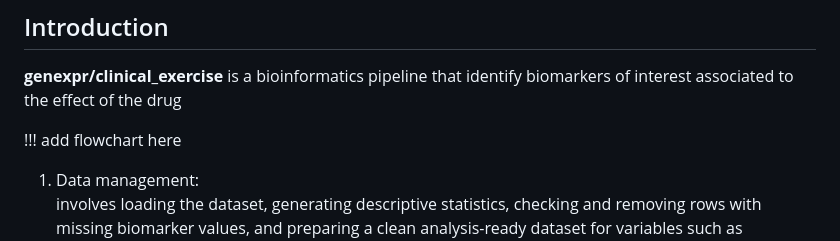
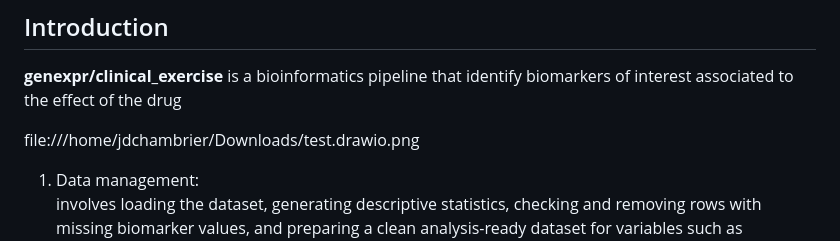
Before and after one commit to jdchambrier/genexpr-clinical_exercise, a Markdown page: README.md, the part around the change. GitHub-like rendering.

```diff
--- a/README.md
+++ b/README.md
@@ -10,7 +10,8 @@
 
 **genexpr/clinical_exercise** is a bioinformatics pipeline that identify biomarkers of interest associated to the effect of the drug
 
-!!! add flowchart here
+file:///home/jdchambrier/Downloads/test.drawio.png
+
 
 1. Data management:
    involves loading the dataset, generating descriptive statistics, checking and removing rows with missing biomarker values, and preparing a clean analysis-ready dataset for variables such as TREATMENT, GENDER, and MARKER_TP53.
```
